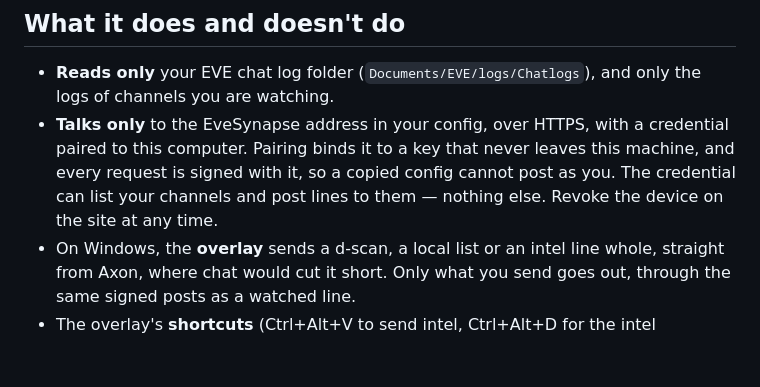
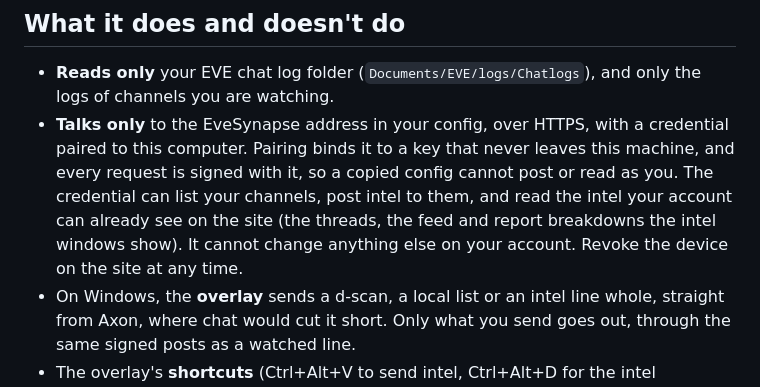
Before and after one commit to natemsz/axon, a Markdown page: README.md, the part around the change. Rendered like a GitHub page; blank space fills up the shorter version.

Commit message:
README: say the credential can also read the intel your account can see
The intel windows read threads, the feed and report breakdowns through
the paired credential, so it no longer only lists channels and posts.
The README said "nothing else"; it now says what the credential can
do, and that it changes nothing else on the account.

```diff
--- a/README.md
+++ b/README.md
@@ -7,7 +7,7 @@ axon reads the chat logs the EVE client already writes to disk. When a new line
 ## What it does and doesn't do
 
 - **Reads only** your EVE chat log folder (`Documents/EVE/logs/Chatlogs`), and only the logs of channels you are watching.
-- **Talks only** to the EveSynapse address in your config, over HTTPS, with a credential paired to this computer. Pairing binds it to a key that never leaves this machine, and every request is signed with it, so a copied config cannot post as you. The credential can list your channels and post lines to them — nothing else. Revoke the device on the site at any time.
+- **Talks only** to the EveSynapse address in your config, over HTTPS, with a credential paired to this computer. Pairing binds it to a key that never leaves this machine, and every request is signed with it, so a copied config cannot post or read as you. The credential can list your channels, post intel to them, and read the intel your account can already see on the site (the threads, the feed and report breakdowns the intel windows show). It cannot change anything else on your account. Revoke the device on the site at any time.
 - On Windows, the **overlay** sends a d-scan, a local list or an intel line whole, straight from Axon, where chat would cut it short. Only what you send goes out, through the same signed posts as a watched line.
 - The overlay's **shortcuts** (Ctrl+Alt+V to send intel, Ctrl+Alt+D for the intel workbench, any chord you like) only bring things up. The clipboard is read once, when you press Send with the field empty, and never otherwise. Axon installs no keyboard hook and never watches the clipboard.
 - Starts at the **end** of the logs already on disk, so old chatter is never posted (unless you run it with `-replay`).
```
